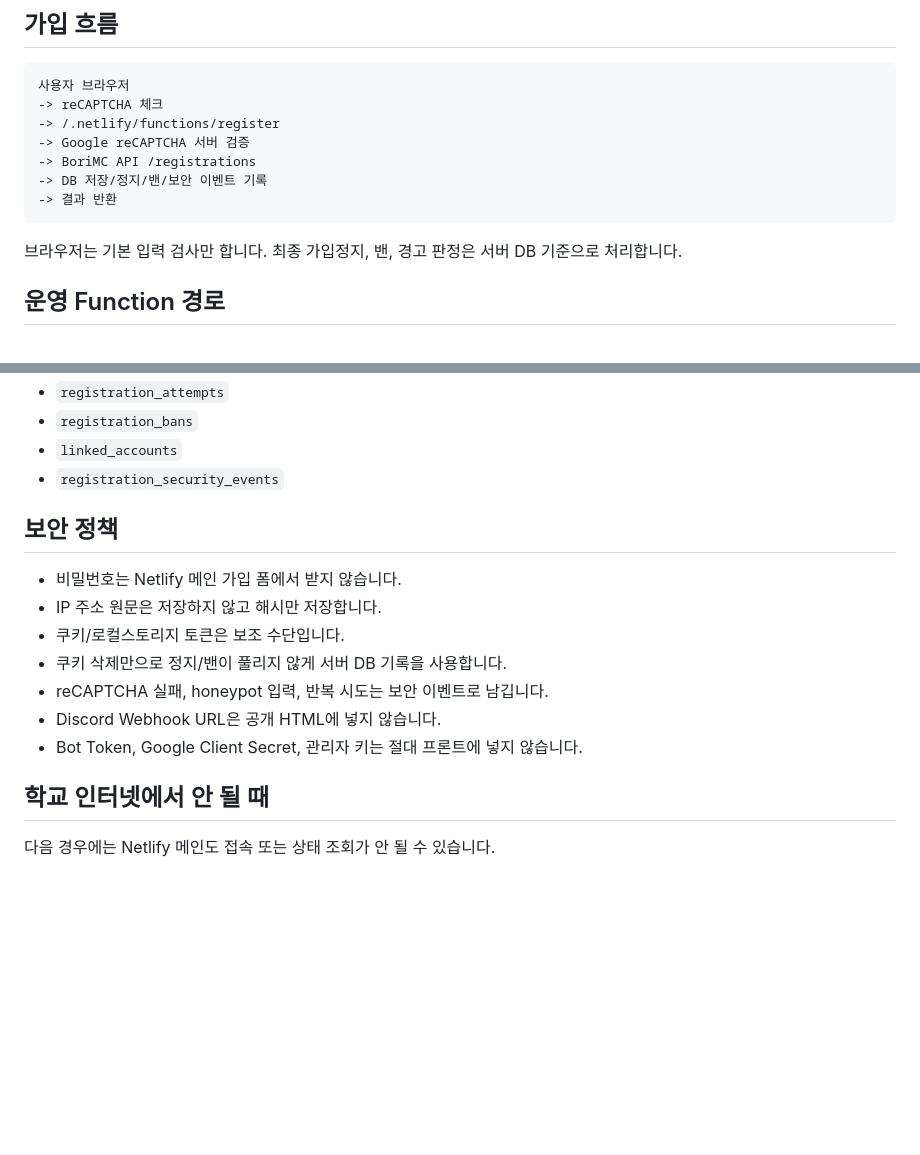
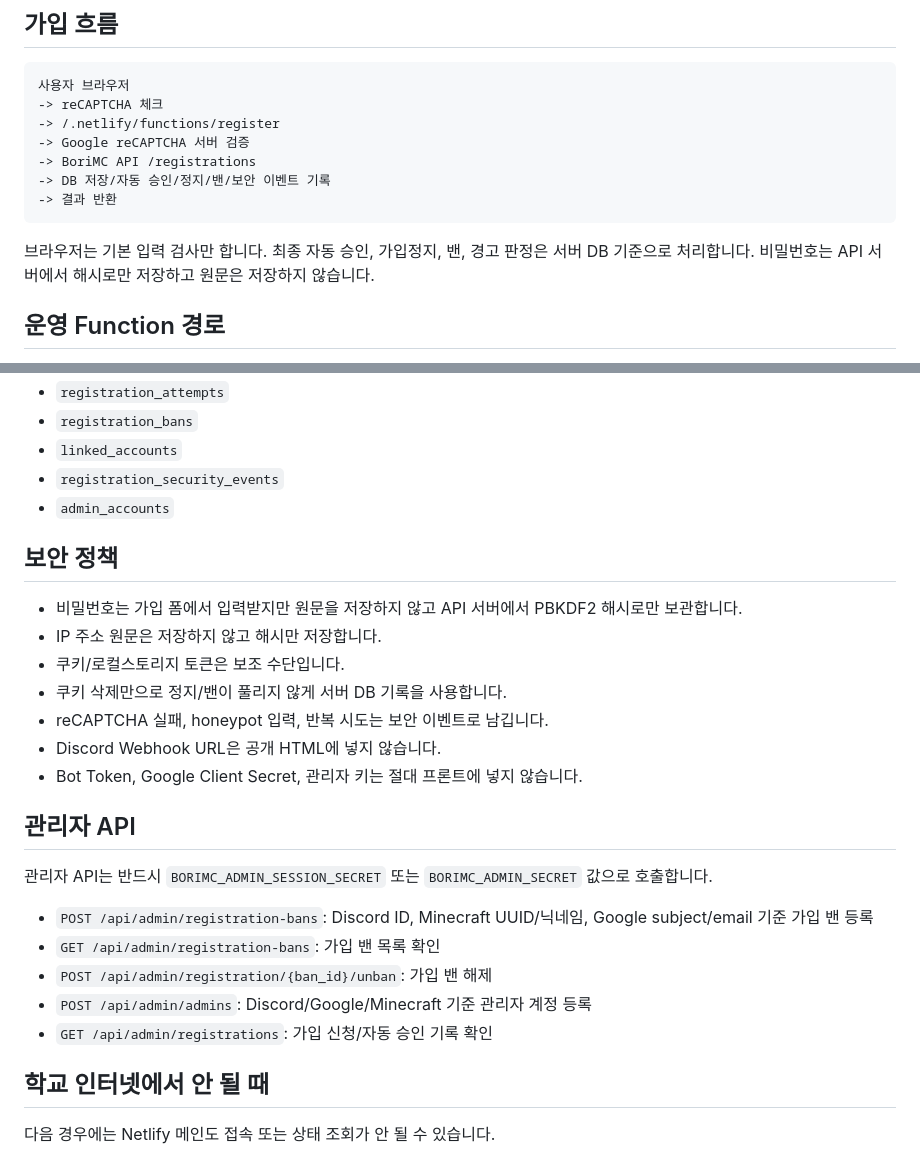
Before and after one commit to ehbori2014-bit/bori-borimc-netlify-status, a Markdown page: README.md, 2 parts joined by grey strips. Drawn GitHub-style; blank space fills up the shorter version.

Commit message:
Revise security policies and add admin API details
Updated security policies and added admin API section in README.

````diff
--- a/README.md
+++ b/README.md
@@ -61,11 +61,11 @@ borimc-netlify-status/
 -> /.netlify/functions/register
 -> Google reCAPTCHA 서버 검증
 -> BoriMC API /registrations
--> DB 저장/정지/밴/보안 이벤트 기록
+-> DB 저장/자동 승인/정지/밴/보안 이벤트 기록
 -> 결과 반환
 ```
 
-브라우저는 기본 입력 검사만 합니다. 최종 가입정지, 밴, 경고 판정은 서버 DB 기준으로 처리합니다.
+브라우저는 기본 입력 검사만 합니다. 최종 자동 승인, 가입정지, 밴, 경고 판정은 서버 DB 기준으로 처리합니다. 비밀번호는 API 서버에서 해시로만 저장하고 원문은 저장하지 않습니다.
 
 ## 운영 Function 경로
 
@@ -147,16 +147,27 @@ API DB에는 다음 테이블이 추가됩니다.
 - `registration_bans`
 - `linked_accounts`
 - `registration_security_events`
+- `admin_accounts`
 
 ## 보안 정책
 
-- 비밀번호는 Netlify 메인 가입 폼에서 받지 않습니다.
+- 비밀번호는 가입 폼에서 입력받지만 원문을 저장하지 않고 API 서버에서 PBKDF2 해시로만 보관합니다.
 - IP 주소 원문은 저장하지 않고 해시만 저장합니다.
 - 쿠키/로컬스토리지 토큰은 보조 수단입니다.
 - 쿠키 삭제만으로 정지/밴이 풀리지 않게 서버 DB 기록을 사용합니다.
 - reCAPTCHA 실패, honeypot 입력, 반복 시도는 보안 이벤트로 남깁니다.
 - Discord Webhook URL은 공개 HTML에 넣지 않습니다.
 - Bot Token, Google Client Secret, 관리자 키는 절대 프론트에 넣지 않습니다.
+
+## 관리자 API
+
+관리자 API는 반드시 `BORIMC_ADMIN_SESSION_SECRET` 또는 `BORIMC_ADMIN_SECRET` 값으로 호출합니다.
+
+- `POST /api/admin/registration-bans`: Discord ID, Minecraft UUID/닉네임, Google subject/email 기준 가입 밴 등록
+- `GET /api/admin/registration-bans`: 가입 밴 목록 확인
+- `POST /api/admin/registration/{ban_id}/unban`: 가입 밴 해제
+- `POST /api/admin/admins`: Discord/Google/Minecraft 기준 관리자 계정 등록
+- `GET /api/admin/registrations`: 가입 신청/자동 승인 기록 확인
 
 ## 학교 인터넷에서 안 될 때
 
````
